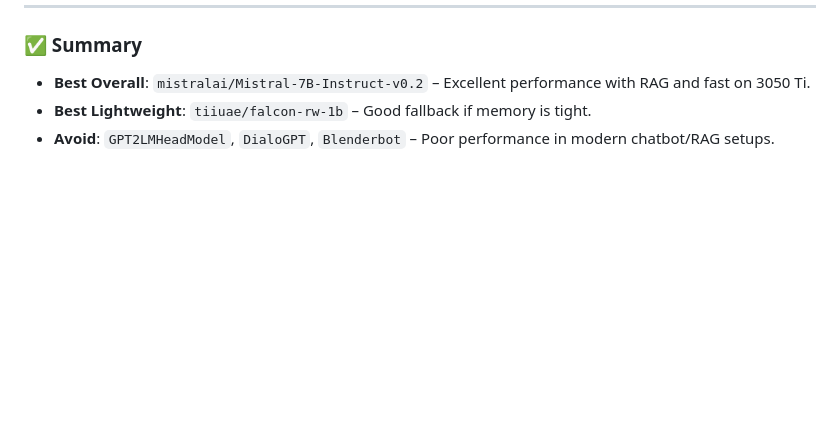
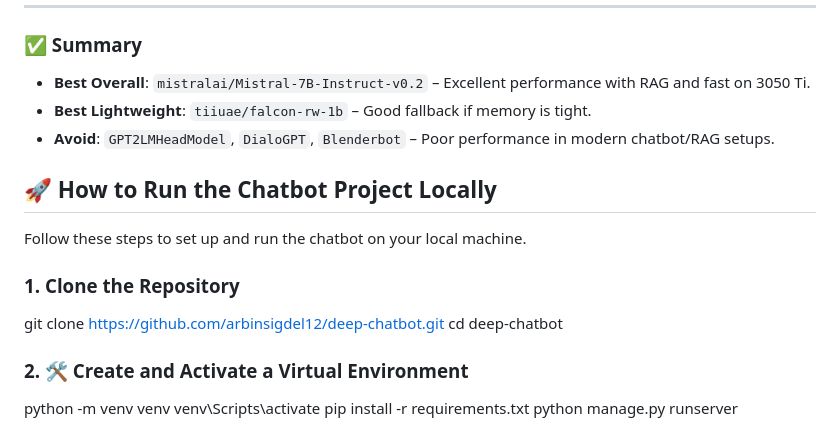
Before and after one commit to arbinsigdel12/RAG-chatbot, a Markdown page: README.md, the part around the change. Rendered like a GitHub page; blank space fills up the shorter version.

```diff
--- a/README.md
+++ b/README.md
@@ -23,3 +23,17 @@ chatbot with Retrieval-Augmented Generation (RAG) and Google Search integration.
 - **Best Overall**: `mistralai/Mistral-7B-Instruct-v0.2` – Excellent performance with RAG and fast on 3050 Ti.
 - **Best Lightweight**: `tiiuae/falcon-rw-1b` – Good fallback if memory is tight.
 - **Avoid**: `GPT2LMHeadModel`, `DialoGPT`, `Blenderbot` – Poor performance in modern chatbot/RAG setups.
+
+## 🚀 How to Run the Chatbot Project Locally
+
+Follow these steps to set up and run the chatbot on your local machine.
+
+### 1. Clone the Repository
+git clone https://github.com/arbinsigdel12/deep-chatbot.git
+cd deep-chatbot
+
+### 2. 🛠️ Create and Activate a Virtual Environment
+python -m venv venv
+venv\Scripts\activate
+pip install -r requirements.txt
+python manage.py runserver
```
